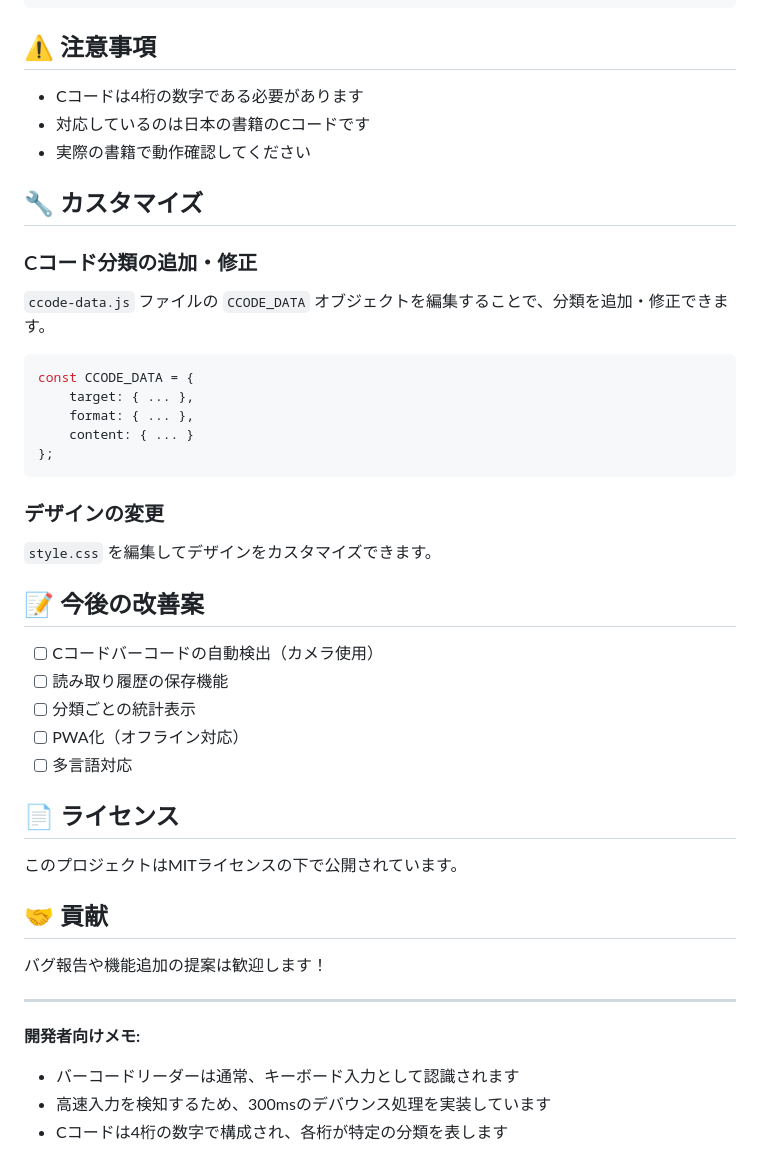
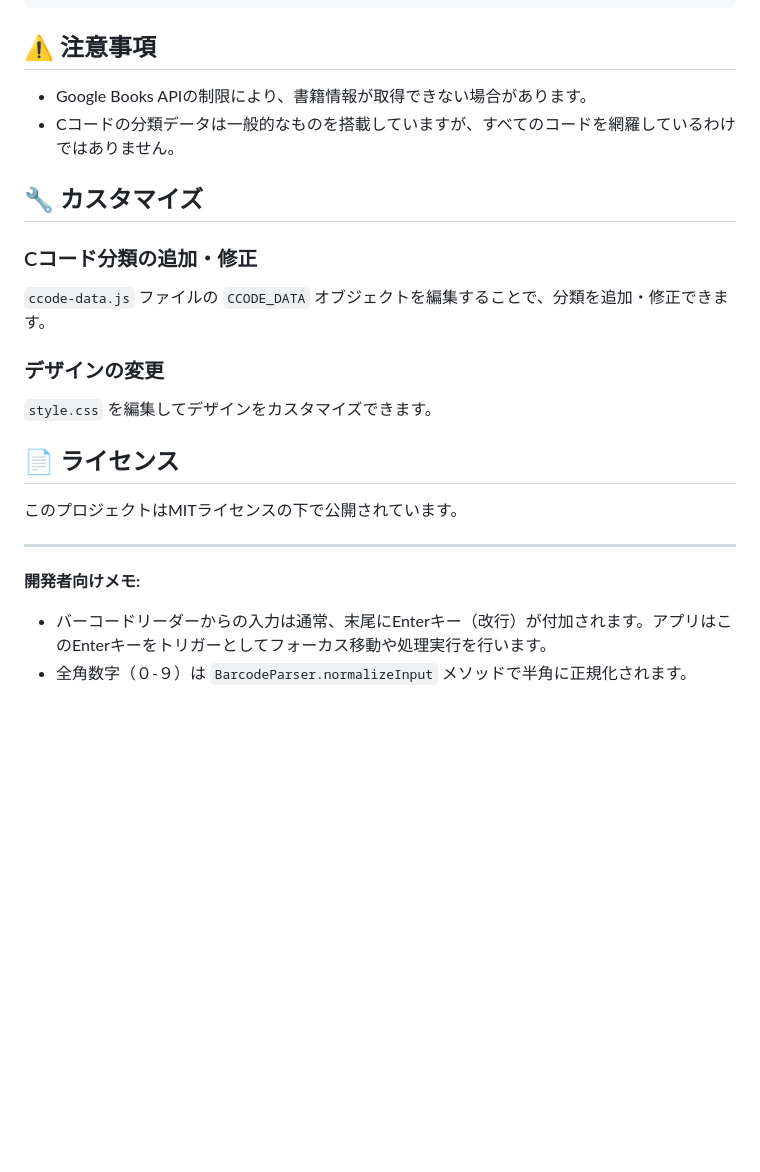
Before and after one commit to ikaken/book-barcode-reader, a Markdown page: README.md, the part around the change printed below. Rendered like a GitHub page; blank space fills up the shorter version.

````diff
--- a/README.md
+++ b/README.md
@@ -72,47 +68,23 @@ book-barcode-reader/
 
 ## ⚠️ 注意事項
 
-- Cコードは4桁の数字である必要があります
-- 対応しているのは日本の書籍のCコードです
-- 実際の書籍で動作確認してください
+- Google Books APIの制限により、書籍情報が取得できない場合があります。
+- Cコードの分類データは一般的なものを搭載していますが、すべてのコードを網羅しているわけではありません。
 
 ## 🔧 カスタマイズ
 
 ### Cコード分類の追加・修正
-
 `ccode-data.js` ファイルの `CCODE_DATA` オブジェクトを編集することで、分類を追加・修正できます。
 
-```javascript
-const CCODE_DATA = {
-    target: { ... },
-    format: { ... },
-    content: { ... }
-};
-```
-
 ### デザインの変更
-
 `style.css` を編集してデザインをカスタマイズできます。
-
-## 📝 今後の改善案
-
-- [ ] Cコードバーコードの自動検出（カメラ使用）
-- [ ] 読み取り履歴の保存機能
-- [ ] 分類ごとの統計表示
-- [ ] PWA化（オフライン対応）
-- [ ] 多言語対応
 
 ## 📄 ライセンス
 
 このプロジェクトはMITライセンスの下で公開されています。
 
-## 🤝 貢献
-
-バグ報告や機能追加の提案は歓迎します！
-
 ---
 
 **開発者向けメモ:**
-- バーコードリーダーは通常、キーボード入力として認識されます
-- 高速入力を検知するため、300msのデバウンス処理を実装しています
-- Cコードは4桁の数字で構成され、各桁が特定の分類を表します
+- バーコードリーダーからの入力は通常、末尾にEnterキー（改行）が付加されます。アプリはこのEnterキーをトリガーとしてフォーカス移動や処理実行を行います。
+- 全角数字（０-９）は `BarcodeParser.normalizeInput` メソッドで半角に正規化されます。
````
Also changed, not shown: other parts of README.md (+31 -35 lines).
